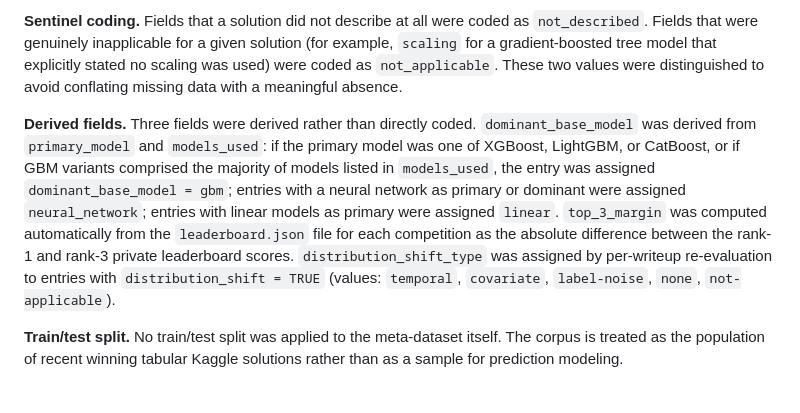
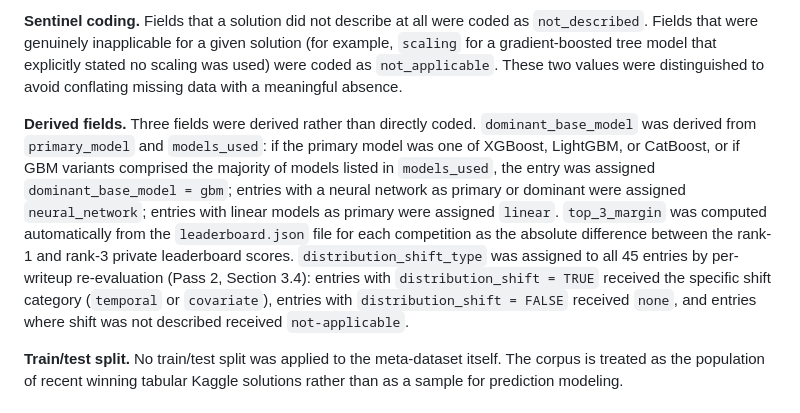
Before and after one commit to kennethyyoung/CS495-Mapping-Best-Empirical-Models, a Markdown page: outputs/report/research_report_v2.md, the part around the change. Rendered like a GitHub page.

Commit message:
Correct distribution_shift_type description against the data (3.3)
Verified against the workbook: the field was assigned to all 45 entries
(TRUE -> covariate/temporal, FALSE -> none, not_described ->
not-applicable), not only to TRUE entries as the text claimed. Also drop
'label-noise' from the value list -- no entry actually uses it. Add the
Pass-2 (3.4) pointer to resolve the field's two-homes ambiguity (#3).

Co-Authored-By: Claude Opus 4.8 <noreply@anthropic.com>

```diff
--- a/outputs/report/research_report_v2.md
+++ b/outputs/report/research_report_v2.md
@@ -115,7 +115,7 @@ Preprocessing in this study referred to the cleaning and normalization steps app
 
 **Sentinel coding.** Fields that a solution did not describe at all were coded as `not_described`. Fields that were genuinely inapplicable for a given solution (for example, `scaling` for a gradient-boosted tree model that explicitly stated no scaling was used) were coded as `not_applicable`. These two values were distinguished to avoid conflating missing data with a meaningful absence.
 
-**Derived fields.** Three fields were derived rather than directly coded. `dominant_base_model` was derived from `primary_model` and `models_used`: if the primary model was one of XGBoost, LightGBM, or CatBoost, or if GBM variants comprised the majority of models listed in `models_used`, the entry was assigned `dominant_base_model = gbm`; entries with a neural network as primary or dominant were assigned `neural_network`; entries with linear models as primary were assigned `linear`. `top_3_margin` was computed automatically from the `leaderboard.json` file for each competition as the absolute difference between the rank-1 and rank-3 private leaderboard scores. `distribution_shift_type` was assigned by per-writeup re-evaluation to entries with `distribution_shift = TRUE` (values: `temporal`, `covariate`, `label-noise`, `none`, `not-applicable`).
+**Derived fields.** Three fields were derived rather than directly coded. `dominant_base_model` was derived from `primary_model` and `models_used`: if the primary model was one of XGBoost, LightGBM, or CatBoost, or if GBM variants comprised the majority of models listed in `models_used`, the entry was assigned `dominant_base_model = gbm`; entries with a neural network as primary or dominant were assigned `neural_network`; entries with linear models as primary were assigned `linear`. `top_3_margin` was computed automatically from the `leaderboard.json` file for each competition as the absolute difference between the rank-1 and rank-3 private leaderboard scores. `distribution_shift_type` was assigned to all 45 entries by per-writeup re-evaluation (Pass 2, Section 3.4): entries with `distribution_shift = TRUE` received the specific shift category (`temporal` or `covariate`), entries with `distribution_shift = FALSE` received `none`, and entries where shift was not described received `not-applicable`.
 
 **Train/test split.** No train/test split was applied to the meta-dataset itself. The corpus is treated as the population of recent winning tabular Kaggle solutions rather than as a sample for prediction modeling.
 
```
